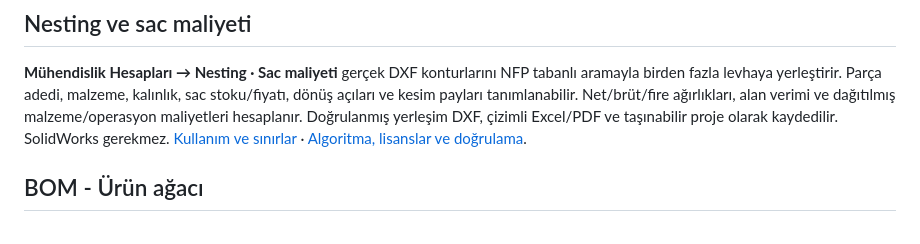
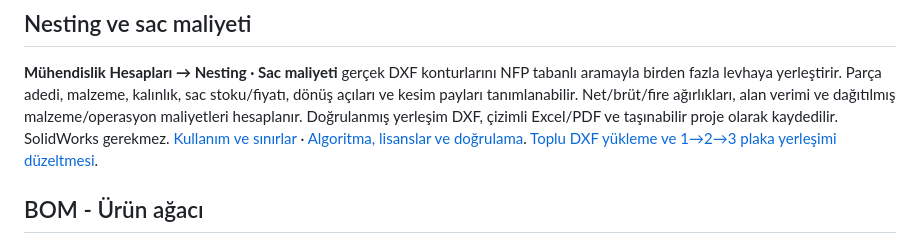
Before and after one commit to gkkizil/gokworks, a Markdown page: README.md, the part around the change. Drawn GitHub-style.

```diff
--- a/README.md
+++ b/README.md
@@ -35,6 +35,7 @@ Net/brüt/fire ağırlıkları, alan verimi ve dağıtılmış malzeme/operasyon
 maliyetleri hesaplanır. Doğrulanmış yerleşim DXF, çizimli Excel/PDF ve
 taşınabilir proje olarak kaydedilir. SolidWorks gerekmez.
 [Kullanım ve sınırlar](nesting/README.md) · [Algoritma, lisanslar ve doğrulama](docs/nesting.md).
+[Toplu DXF yükleme ve 1→2→3 plaka yerleşimi düzeltmesi](docs/nesting-bulk/README.md).
 
 ## BOM - Ürün ağacı
 
```
Also changed, not shown: docs/nesting-bulk/README.md (added, +47 -0 lines), docs/nesting.md (+4 -0 lines), nesting/README.md (+6 -1 lines), docs/nesting-bulk/bulk-import-dark.png (added), docs/nesting-bulk/three-plates-dark.png (added), 13 other files.
